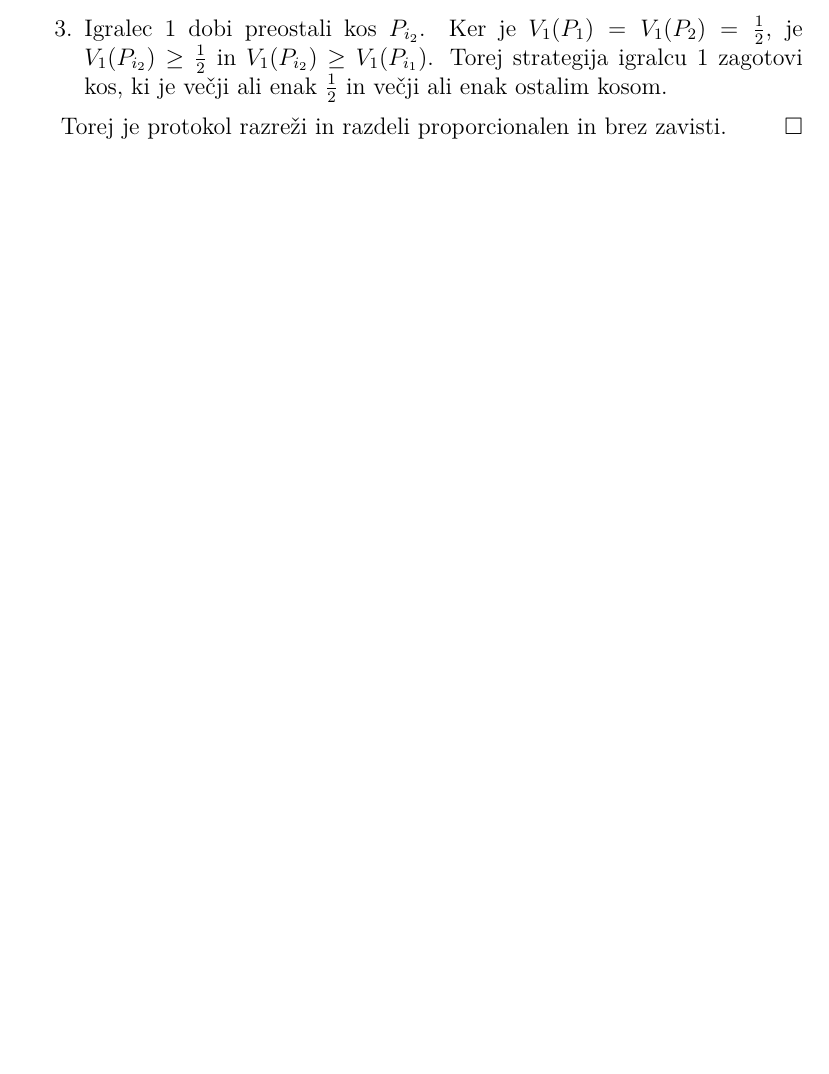
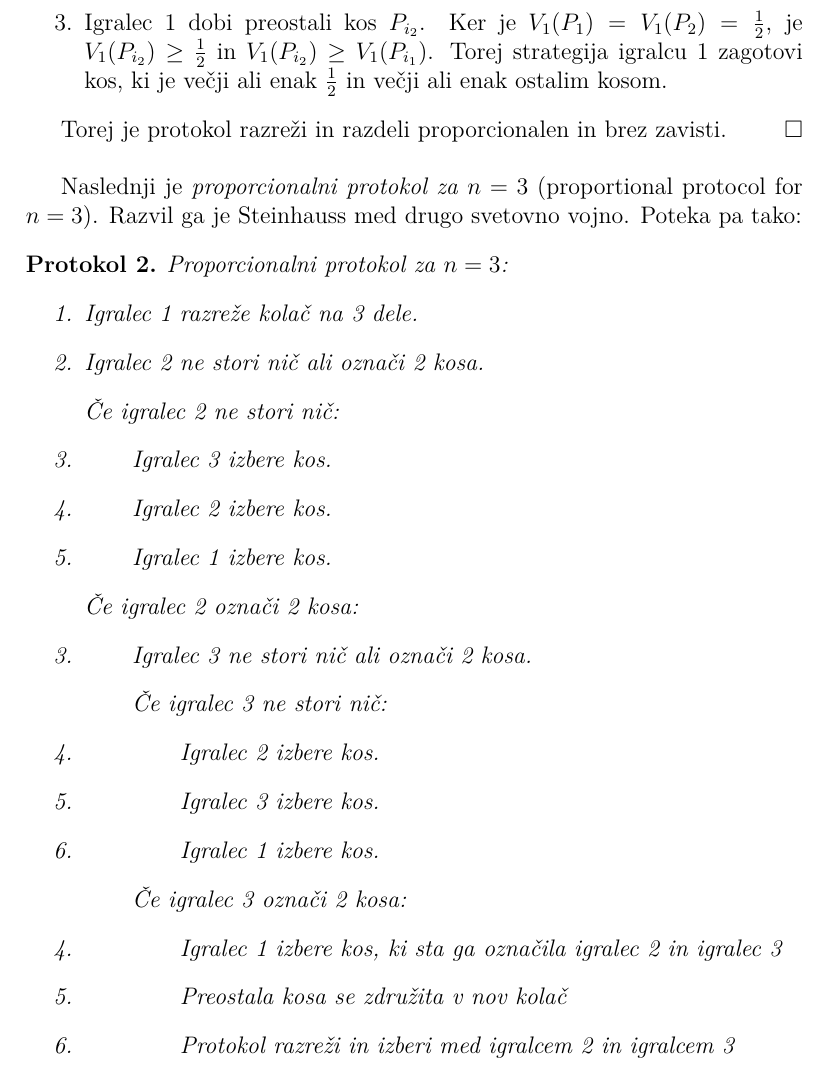
Before and after one commit to nikerzetic/Rezanje-kolaca-brez-zavisti, a LaTeX document (Rezanje-kolaca-brez-zavisti.tex): part of page 2 of 3 before the commit and part of page 3 of 4 after it, cut so that both start at the same text, the shorter picture padded with empty space. Compiled offline with pdfLaTeX.

Commit message:
Protokol 2

```diff
--- a/Rezanje-kolaca-brez-zavisti.tex
+++ b/Rezanje-kolaca-brez-zavisti.tex
@@ -20,6 +20,8 @@
 
 \usepackage{array}
 \usepackage{multicol}
+\usepackage{enumerate}
+\usepackage{enumitem}
 
 \usepackage{booktabs}
 
@@ -36,7 +38,7 @@
 \newtheorem{trditev}{Trditev}
 \newtheorem{lema}{Lema}
 \newtheorem{protokol}{Protokol}
-\newenvironment{dokaz}{\paragraph{Dokaz:}}{\hfill$\square$}
+\newenvironment{dokaz}{\paragraph{Dokaz:}}{\hfill$\square$\\}
 
 \begin{document}
 
@@ -114,6 +116,55 @@
 		Torej je protokol razreži in razdeli proporcionalen in brez zavisti.
 	\end{dokaz}
 
+	Naslednji je \textit{proporcionalni protokol za $n = 3$} (proportional protocol for $n=3$). Razvil ga je Steinhauss med drugo svetovno vojno. Poteka pa tako:
+
+	\begin{protokol}
+		Proporcionalni protokol za $n = 3$:
+		\begin{enumerate}
+
+			\item Igralec 1 razreže kolač na 3 dele.
+
+			\item Igralec 2 ne stori nič ali označi 2 kosa.
+
+			\item[] Če igralec 2 ne stori nič:
+
+			\setcounter{enumi}{2}
+
+			\item \qquad Igralec 3 izbere kos.
+
+			\item \qquad Igralec 2 izbere kos.
+
+			\item \qquad Igralec 1 izbere kos.
+
+			\item[] Če igralec 2 označi 2 kosa:
+
+			\setcounter{enumi}{2}
+
+			\item \qquad Igralec 3 ne stori nič ali označi 2 kosa.
+
+			\item[] \qquad Če igralec 3 ne stori nič:
+
+			\setcounter{enumi}{3}
+
+			\item \qquad \qquad Igralec 2 izbere kos.
+
+			\item \qquad \qquad Igralec 3 izbere kos.
+
+			\item \qquad \qquad Igralec 1 izbere kos.
+
+			\item[] \qquad Če igralec 3 označi 2 kosa:
+
+			\setcounter{enumi}{3}
+
+			\item \qquad \qquad Igralec 1 izbere kos, ki sta ga označila igralec 2 in igralec 3
+
+			\item \qquad \qquad Preostala kosa se združita v nov kolač
+
+			\item \qquad \qquad Protokol \textit{razreži in izberi} med igralcem 2 in igralcem 3
+
+		\end{enumerate}
+	\end{protokol}
+
 	\pagebreak
 
 	\begin{thebibliography}{5}
```
Also changed, not shown: Rezanje-kolaca-brez-zavisti.pdf.
